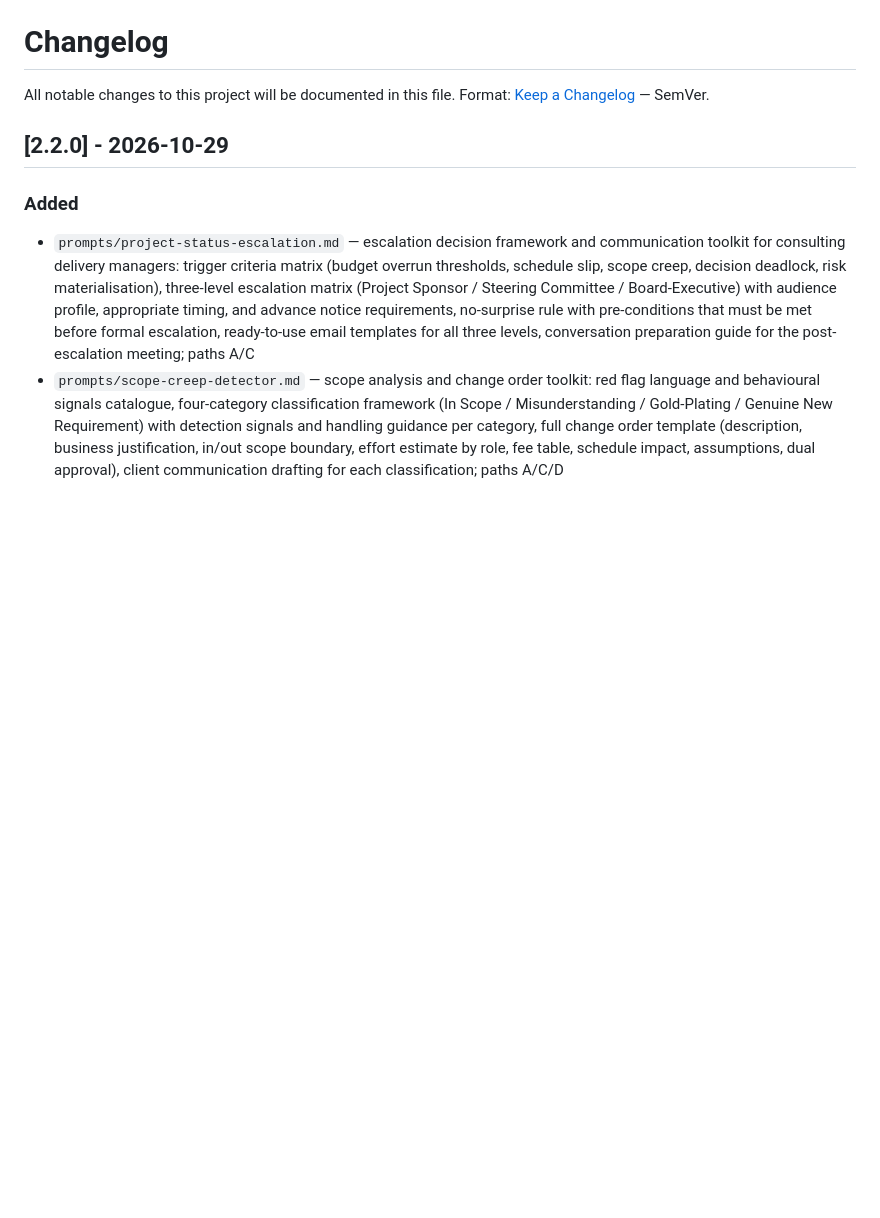
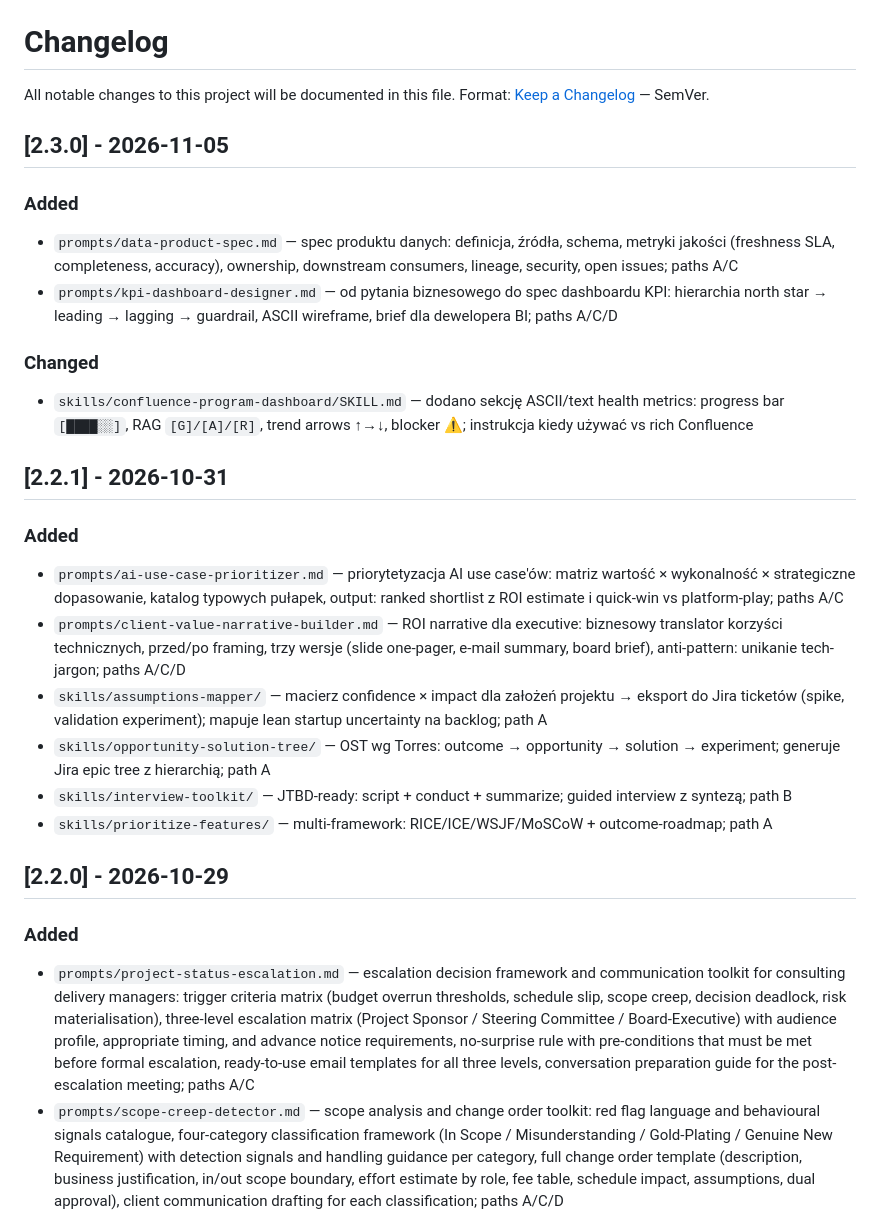
Before and after one commit to pawellach/pm-ai-prompts, a Markdown page: CHANGELOG.md, the part around the change. Rendered like a GitHub page; blank space fills up the shorter version.

Commit message:
docs: add CHANGELOG entries for v2.2.1 and v2.3.0
Sprint 2.2.1 (Product Discovery Layer): ai-use-case-prioritizer,
client-value-narrative-builder, assumptions-mapper, opportunity-
solution-tree, interview-toolkit, prioritize-features.

Sprint 9 / v2.3.0 (Data & Analytics PM): data-product-spec,
kpi-dashboard-designer, confluence-program-dashboard ASCII upgrade.

Co-Authored-By: Hakken Asystent AI

```diff
--- a/CHANGELOG.md
+++ b/CHANGELOG.md
@@ -2,6 +2,25 @@
 
 All notable changes to this project will be documented in this file.
 Format: [Keep a Changelog](https://keepachangelog.com/en/1.0.0/) — SemVer.
+
+## [2.3.0] - 2026-11-05
+
+### Added
+- `prompts/data-product-spec.md` — spec produktu danych: definicja, źródła, schema, metryki jakości (freshness SLA, completeness, accuracy), ownership, downstream consumers, lineage, security, open issues; paths A/C
+- `prompts/kpi-dashboard-designer.md` — od pytania biznesowego do spec dashboardu KPI: hierarchia north star → leading → lagging → guardrail, ASCII wireframe, brief dla dewelopera BI; paths A/C/D
+
+### Changed
+- `skills/confluence-program-dashboard/SKILL.md` — dodano sekcję ASCII/text health metrics: progress bar `[████░░]`, RAG `[G]/[A]/[R]`, trend arrows ↑→↓, blocker ⚠; instrukcja kiedy używać vs rich Confluence
+
+## [2.2.1] - 2026-10-31
+
+### Added
+- `prompts/ai-use-case-prioritizer.md` — priorytetyzacja AI use case'ów: matriz wartość × wykonalność × strategiczne dopasowanie, katalog typowych pułapek, output: ranked shortlist z ROI estimate i quick-win vs platform-play; paths A/C
+- `prompts/client-value-narrative-builder.md` — ROI narrative dla executive: biznesowy translator korzyści technicznych, przed/po framing, trzy wersje (slide one-pager, e-mail summary, board brief), anti-pattern: unikanie tech-jargon; paths A/C/D
+- `skills/assumptions-mapper/` — macierz confidence × impact dla założeń projektu → eksport do Jira ticketów (spike, validation experiment); mapuje lean startup uncertainty na backlog; path A
+- `skills/opportunity-solution-tree/` — OST wg Torres: outcome → opportunity → solution → experiment; generuje Jira epic tree z hierarchią; path A
+- `skills/interview-toolkit/` — JTBD-ready: script + conduct + summarize; guided interview z syntezą; path B
+- `skills/prioritize-features/` — multi-framework: RICE/ICE/WSJF/MoSCoW + outcome-roadmap; path A
 
 ## [2.2.0] - 2026-10-29
 
```
